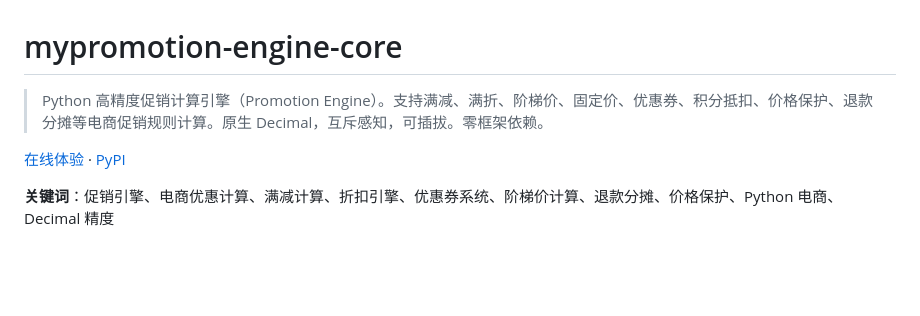
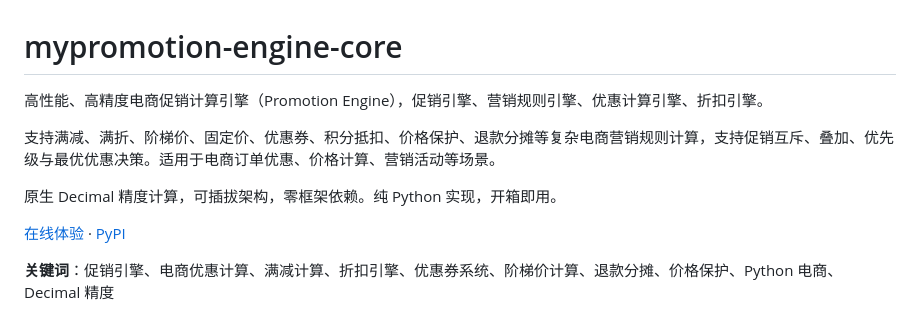
Before and after one commit to faqtong39/mypromotion-engine-core, a Markdown page: README.md, the part around the change. Drawn GitHub-style; blank space fills up the shorter version.

Commit message:
docs 优化 README

```diff
--- a/README.md
+++ b/README.md
@@ -1,6 +1,10 @@
 # mypromotion-engine-core
 
-> Python 高精度促销计算引擎（Promotion Engine）。支持满减、满折、阶梯价、固定价、优惠券、积分抵扣、价格保护、退款分摊等电商促销规则计算。原生 Decimal，互斥感知，可插拔。零框架依赖。
+高性能、高精度电商促销计算引擎（Promotion Engine），促销引擎、营销规则引擎、优惠计算引擎、折扣引擎。
+
+支持满减、满折、阶梯价、固定价、优惠券、积分抵扣、价格保护、退款分摊等复杂电商营销规则计算，支持促销互斥、叠加、优先级与最优优惠决策。适用于电商订单优惠、价格计算、营销活动等场景。
+
+原生 Decimal 精度计算，可插拔架构，零框架依赖。纯 Python 实现，开箱即用。
 
 [在线体验](https://mp.tooly.run/demo) · [PyPI](https://pypi.org/project/mypromotion-engine-core/)
 
```
